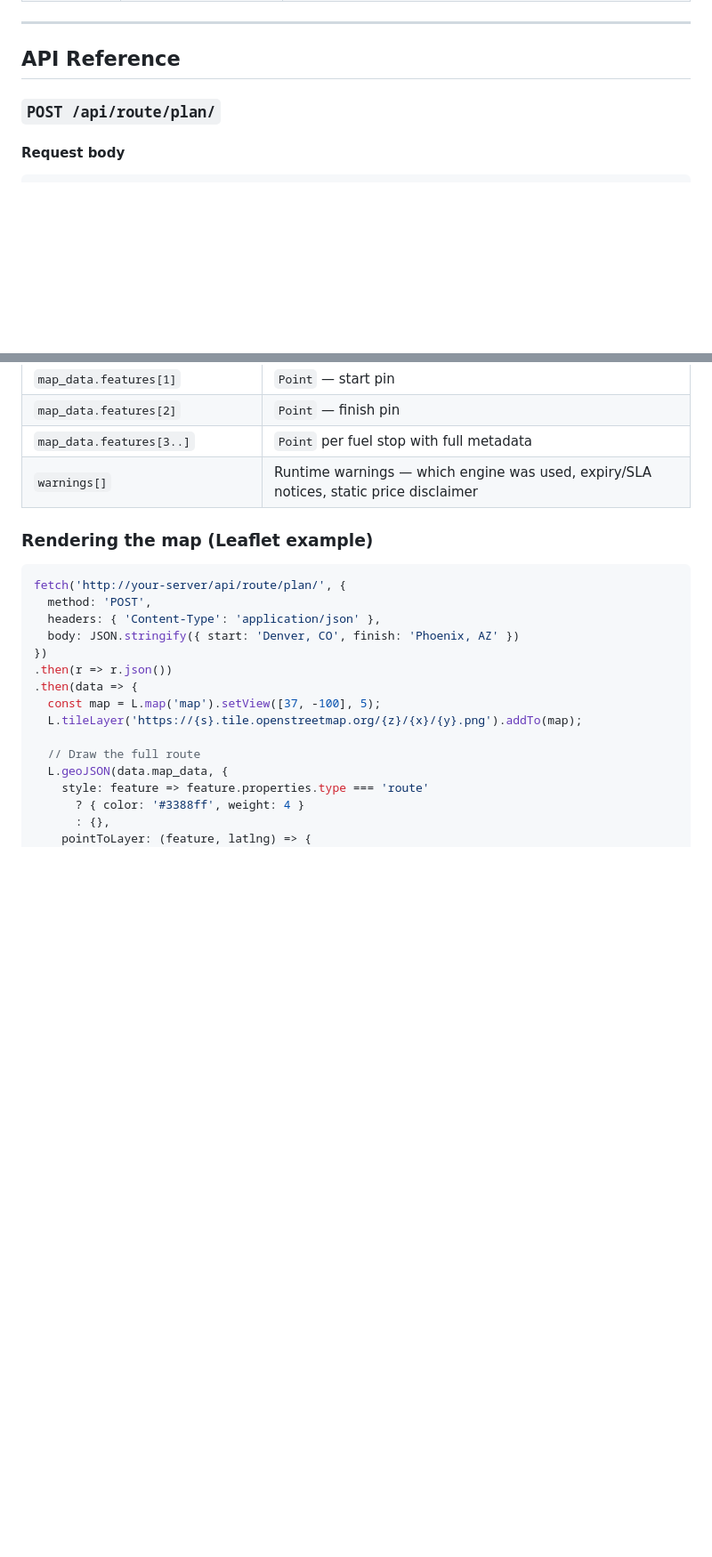
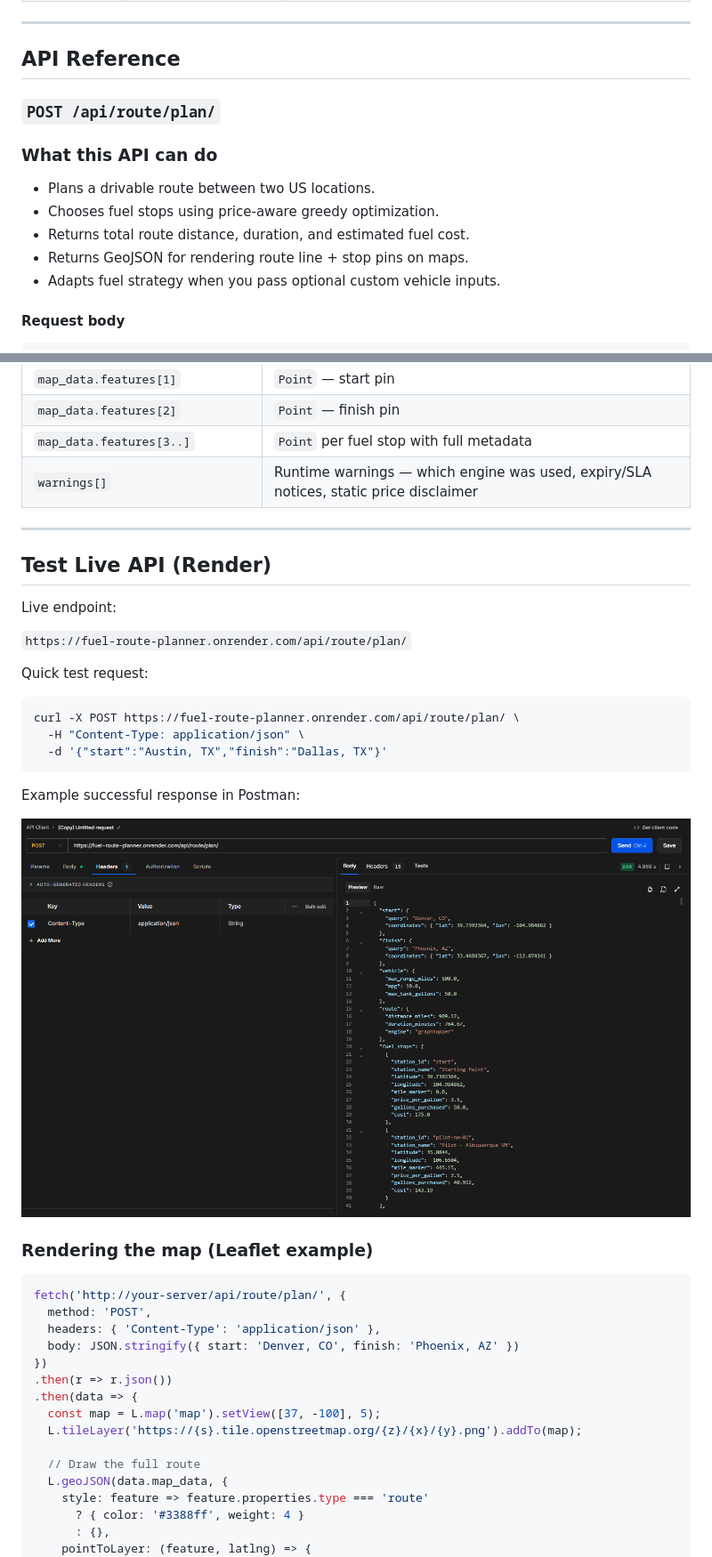
Before and after one commit to Kira714/django-api, a Markdown page: README.md, 2 parts joined by grey strips. Shown at 89% size. GitHub-like rendering; pictures changed too: screenshot.png (added); blank space fills up the shorter version.

````diff
--- a/README.md
+++ b/README.md
@@ -458,6 +459,14 @@ python manage.py load_fuel_stations         # upsert stations.json rows
 
 ### `POST /api/route/plan/`
 
+### What this API can do
+
+- Plans a drivable route between two US locations.
+- Chooses fuel stops using price-aware greedy optimization.
+- Returns total route distance, duration, and estimated fuel cost.
+- Returns GeoJSON for rendering route line + stop pins on maps.
+- Adapts fuel strategy when you pass optional custom vehicle inputs.
+
 #### Request body
 
 ```json
@@ -617,6 +661,26 @@ curl -X POST http://47.236.14.170:8765/api/route/plan/ \
 | `map_data.features[3..]` | `Point` per fuel stop with full metadata |
 | `warnings[]` | Runtime warnings — which engine was used, expiry/SLA notices, static price disclaimer |
 
+---
+
+## Test Live API (Render)
+
+Live endpoint:
+
+`https://fuel-route-planner.onrender.com/api/route/plan/`
+
+Quick test request:
+
+```bash
+curl -X POST https://fuel-route-planner.onrender.com/api/route/plan/ \
+  -H "Content-Type: application/json" \
+  -d '{"start":"Austin, TX","finish":"Dallas, TX"}'
+```
+
+Example successful response in Postman:
+
+![Live API test response](./screenshot.png)
+
 ### Rendering the map (Leaflet example)
 
 ```javascript
````
Also changed, not shown: other parts of README.md (+37 -1 lines).
